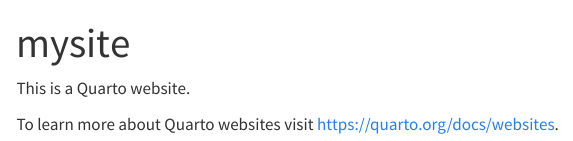
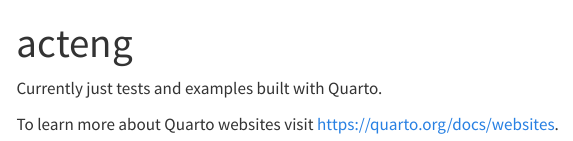
Before and after one commit to acteng/acteng.github.io, a Quarto document (index.qmd): the page in a window 1100 px wide, from its top. Rendered offline with R 4.5, knitr and Pandoc in place of Quarto, with nearby package versions; menus at the side of the page are left out.

Commit message:
Minor updates

```diff
--- a/index.qmd
+++ b/index.qmd
@@ -1,7 +1,7 @@
 ---
-title: "mysite"
+title: "acteng"
 ---
 
-This is a Quarto website.
+Currently just tests and examples built with Quarto.
 
 To learn more about Quarto websites visit <https://quarto.org/docs/websites>.
```
